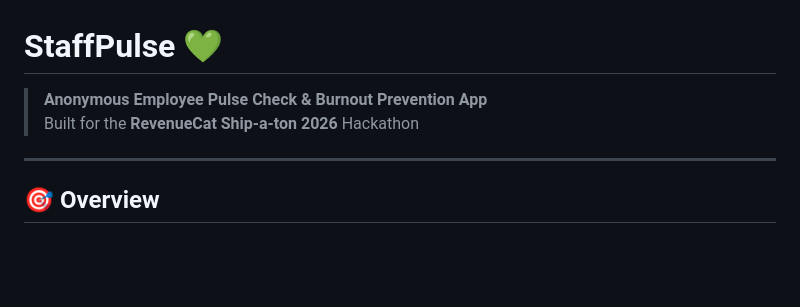
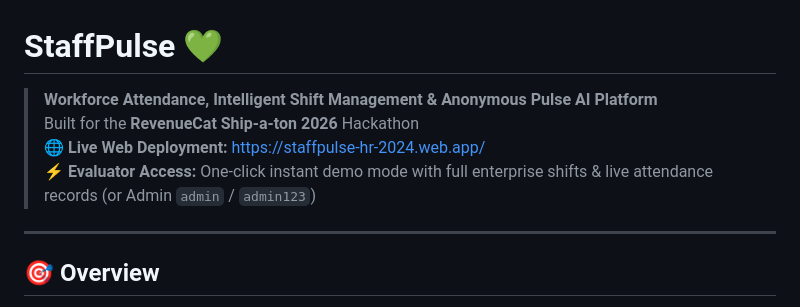
Before and after one commit to at84004630-del/STAFFPULSE, a Markdown page: README.md, the part around the change. Rendered like a GitHub page; blank space fills up the shorter version.

Commit message:
docs: add official live web app deployment link and instant demo evaluator access

```diff
--- a/README.md
+++ b/README.md
@@ -1,7 +1,9 @@
 # StaffPulse 💚
 
-> **Anonymous Employee Pulse Check & Burnout Prevention App**
+> **Workforce Attendance, Intelligent Shift Management & Anonymous Pulse AI Platform**
 > Built for the **RevenueCat Ship-a-ton 2026** Hackathon
+> 🌐 **Live Web Deployment:** [https://staffpulse-hr-2024.web.app/](https://staffpulse-hr-2024.web.app/)
+> ⚡ **Evaluator Access:** One-click instant demo mode with full enterprise shifts & live attendance records (or Admin `admin` / `admin123`)
 
 ---
 
```
